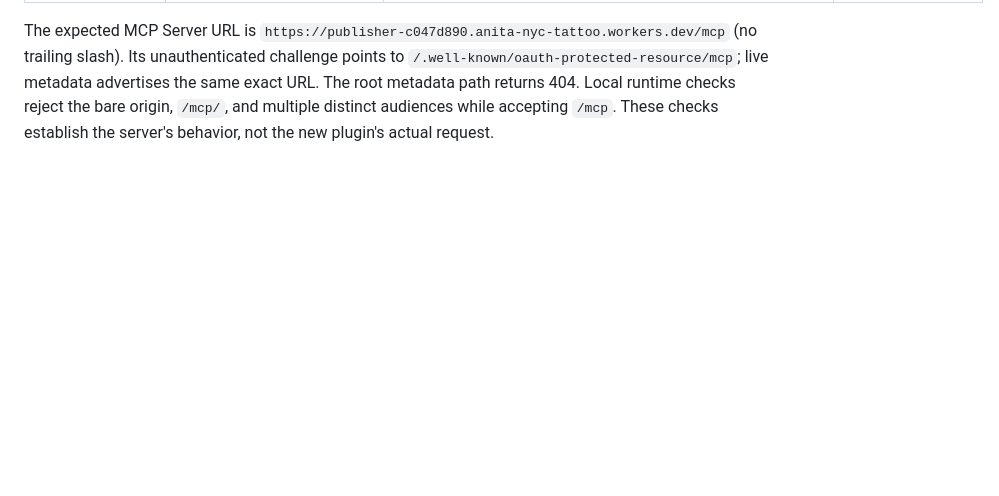
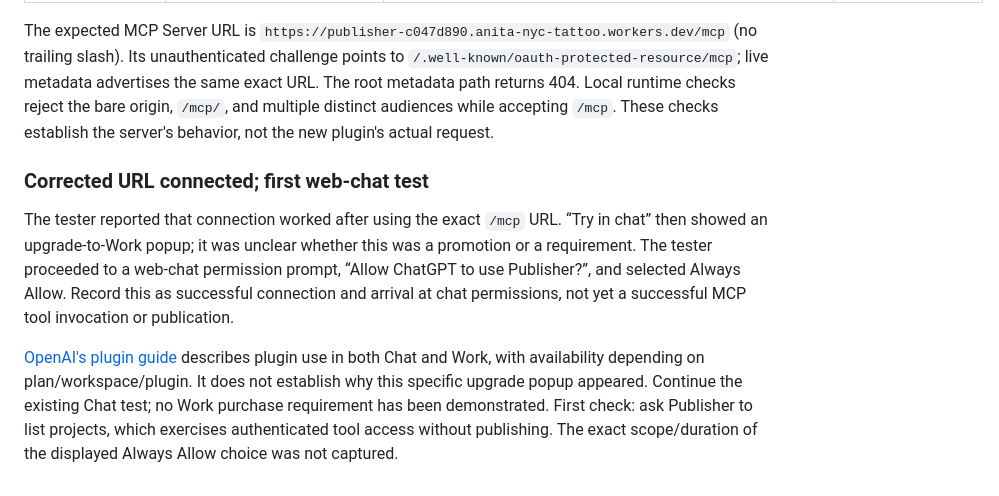
Before and after one commit to JumperMCP/chatgpt-to-public-page, a Markdown page: QUIRKS.md, the part around the change. GitHub-like rendering; blank space fills up the shorter version.

Commit message:
Record successful ChatGPT connection and Work prompt ambiguity

```diff
--- a/QUIRKS.md
+++ b/QUIRKS.md
@@ -151,3 +151,9 @@ This log records observations separately from explanations. Append new outcomes
 | Recreated plugin | A same-named recreated plugin again ended in `invalid_target`. | Tester supplied the second request's bare-origin resource and then confirmed they had used the wrong URL again. A fresh attempt with the full `/mcp` URL is starting; a distinct display name was suggested to distinguish entries. | Second URL mismatch confirmed; corrected attempt pending. No evidence of a resource-selection interoperability bug, and no audience-policy change made. |
 
 The expected MCP Server URL is `https://publisher-c047d890.anita-nyc-tattoo.workers.dev/mcp` (no trailing slash). Its unauthenticated challenge points to `/.well-known/oauth-protected-resource/mcp`; live metadata advertises the same exact URL. The root metadata path returns 404. Local runtime checks reject the bare origin, `/mcp/`, and multiple distinct audiences while accepting `/mcp`. These checks establish the server's behavior, not the new plugin's actual request.
+
+### Corrected URL connected; first web-chat test
+
+The tester reported that connection worked after using the exact `/mcp` URL. “Try in chat” then showed an upgrade-to-Work popup; it was unclear whether this was a promotion or a requirement. The tester proceeded to a web-chat permission prompt, “Allow ChatGPT to use Publisher?”, and selected Always Allow. Record this as successful connection and arrival at chat permissions, not yet a successful MCP tool invocation or publication.
+
+[OpenAI's plugin guide](https://learn.chatgpt.com/docs/plugins) describes plugin use in both Chat and Work, with availability depending on plan/workspace/plugin. It does not establish why this specific upgrade popup appeared. Continue the existing Chat test; no Work purchase requirement has been demonstrated. First check: ask Publisher to list projects, which exercises authenticated tool access without publishing. The exact scope/duration of the displayed Always Allow choice was not captured.
```
Also changed, not shown: docs/acceptance.md (+4 -0 lines).
